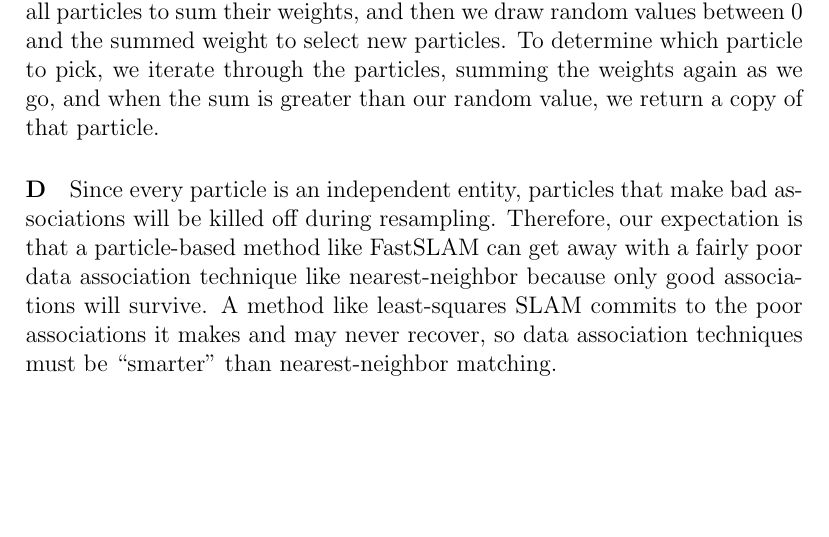
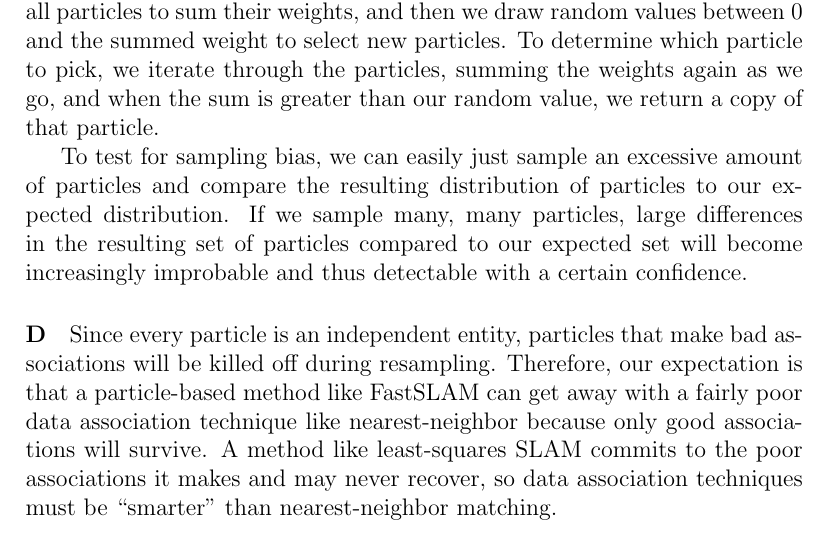
Before and after one commit to pdaquino/EECS568, a LaTeX document (ps3/answers.tex): part of page 4 of 5, cut so that both start at the same text, the shorter picture padded with empty space. Compiled offline with pdfLaTeX.

Commit message:
Small changes to answers.

```diff
--- a/ps3/answers.tex
+++ b/ps3/answers.tex
@@ -148,7 +148,11 @@ the summed weight to select new particles. To determine which particle to pick,
 we iterate through the particles, summing the weights again as we go, and when
 the sum is greater than our random value, we return a copy of that particle.
 
-% XXX Bias test?
+To test for sampling bias, we can easily just sample an excessive amount of
+particles and compare the resulting distribution of particles to our
+expected distribution. If we sample many, many particles, large differences
+in the resulting set of particles compared to our expected set will become
+increasingly improbable and thus detectable with a certain confidence.
 
 \paragraph{D}
 Since every particle is an independent entity, particles that make bad
```
Also changed, not shown: ps3/answers.tex (1 more changed lines).
